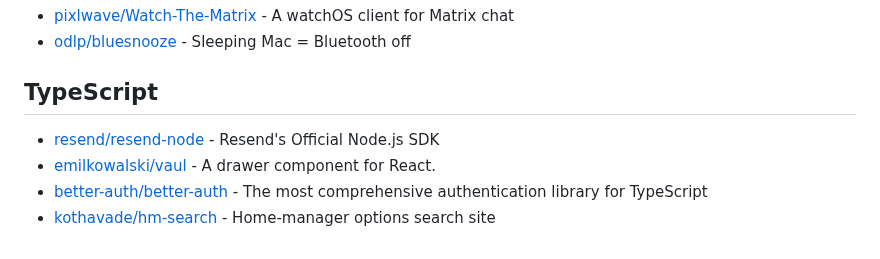
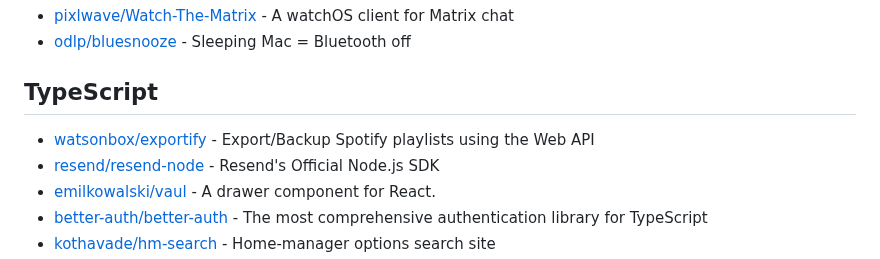
Before and after one commit to Ahwxorg/Ahwxorg, a Markdown page: AWESOME-STARS.md, the part around the change. GitHub-like rendering.

Commit message:
Update awesome stars

```diff
--- a/AWESOME-STARS.md
+++ b/AWESOME-STARS.md
@@ -409,6 +409,7 @@
 
 ## TypeScript
 
+- [watsonbox/exportify](https://github.com/watsonbox/exportify) - Export/Backup Spotify playlists using the Web API
 - [resend/resend-node](https://github.com/resend/resend-node) - Resend's Official Node.js SDK
 - [emilkowalski/vaul](https://github.com/emilkowalski/vaul) - A drawer component for React.
 - [better-auth/better-auth](https://github.com/better-auth/better-auth) - The most comprehensive authentication library for TypeScript
```
